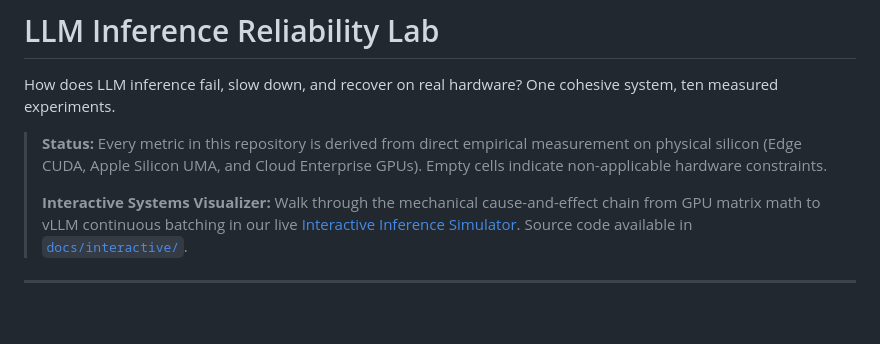
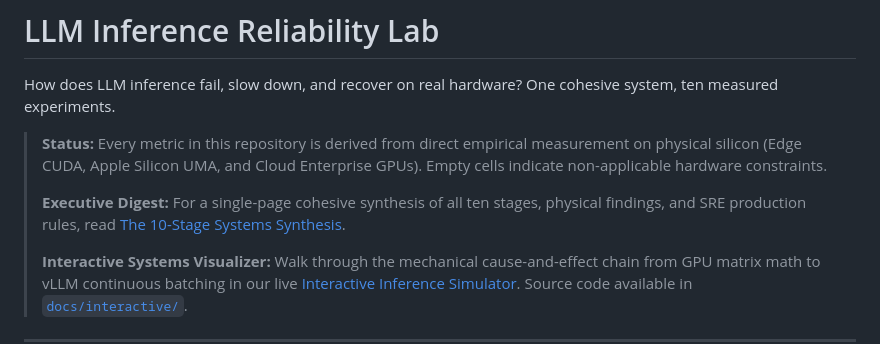
Before and after one commit to srinivassarkar/ai-infra-systems, a Markdown page: README.md, the part around the change. Drawn GitHub-style; blank space fills up the shorter version.

Commit message:
docs: add comprehensive 10-stage systems synthesis executive digest

```diff
--- a/README.md
+++ b/README.md
@@ -3,6 +3,8 @@
 How does LLM inference fail, slow down, and recover on real hardware? One cohesive system, ten measured experiments.
 
 > **Status:** Every metric in this repository is derived from direct empirical measurement on physical silicon (Edge CUDA, Apple Silicon UMA, and Cloud Enterprise GPUs). Empty cells indicate non-applicable hardware constraints.
+>
+> **Executive Digest:** For a single-page cohesive synthesis of all ten stages, physical findings, and SRE production rules, read [The 10-Stage Systems Synthesis](docs/THE_10_STAGE_SYSTEMS_SYNTHESIS.md).
 >
 > **Interactive Systems Visualizer:**
 > Walk through the mechanical cause-and-effect chain from GPU matrix math to vLLM continuous batching in our live [Interactive Inference Simulator](https://srinivassarkar.github.io/ai-infra-systems/). Source code available in [`docs/interactive/`](docs/interactive/).
```
Also changed, not shown: docs/THE_10_STAGE_SYSTEMS_SYNTHESIS.md (added, +196 -0 lines).
